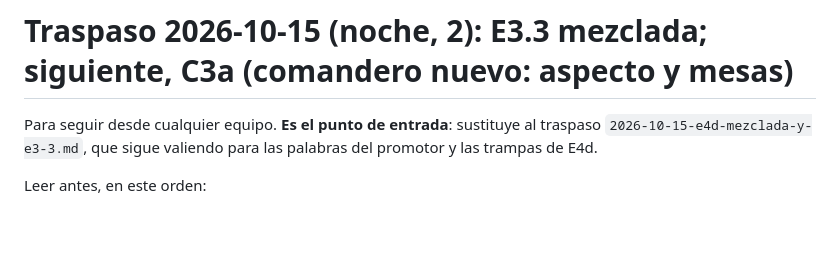
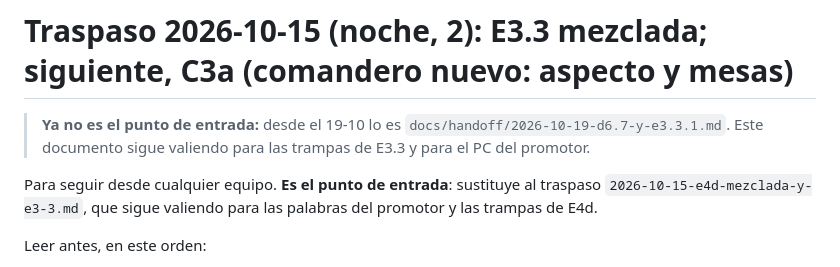
Before and after one commit to Rivadesa/Costi-a, a Markdown page: docs/handoff/2026-10-15-e3-3-mezclada-y-c3a.md, the part around the change. Rendered like a GitHub page; blank space fills up the shorter version.

Commit message:
docs(handoff): traspaso 19-10 - revision externa corregida con D6.7 y E3.3.1; siguiente C3a
Co-Authored-By: Claude Opus 5.5 <noreply@anthropic.com>

```diff
--- a/docs/handoff/2026-10-15-e3-3-mezclada-y-c3a.md
+++ b/docs/handoff/2026-10-15-e3-3-mezclada-y-c3a.md
@@ -1,4 +1,6 @@
 # Traspaso 2026-10-15 (noche, 2): E3.3 mezclada; siguiente, C3a (comandero nuevo: aspecto y mesas)
+
+> **Ya no es el punto de entrada:** desde el 19-10 lo es `docs/handoff/2026-10-19-d6.7-y-e3.3.1.md`. Este documento sigue valiendo para las trampas de E3.3 y para el PC del promotor.
 
 Para seguir desde cualquier equipo. **Es el punto de entrada**: sustituye al traspaso `2026-10-15-e4d-mezclada-y-e3-3.md`, que sigue valiendo para las palabras del promotor y las trampas de E4d.
 
```
Also changed, not shown: docs/handoff/2026-10-19-d6.7-y-e3.3.1.md (added, +70 -0 lines).
